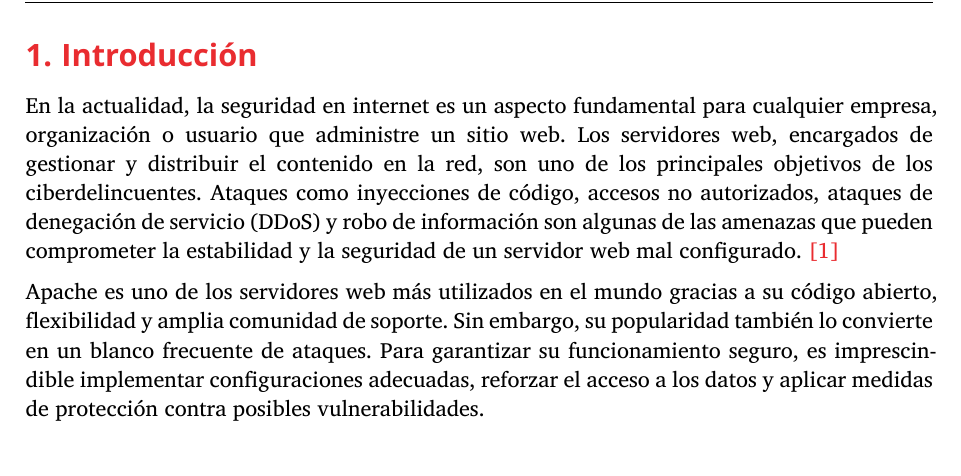
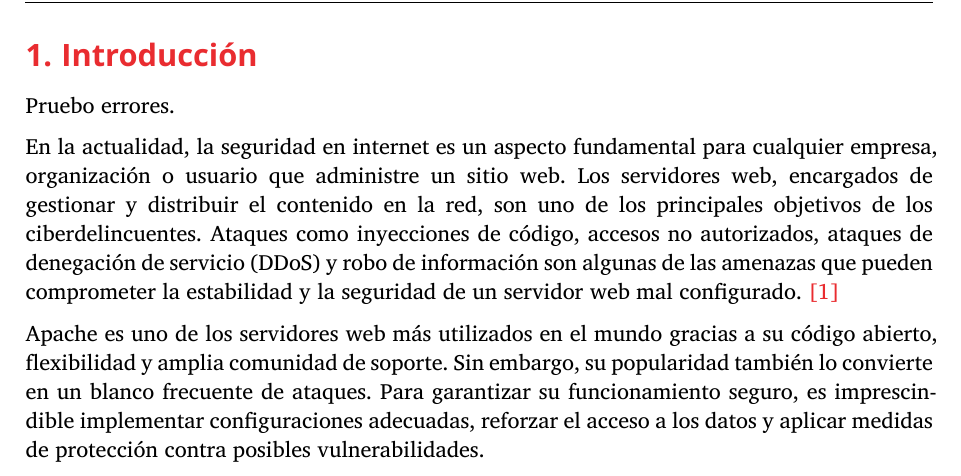
Before and after one commit to pluque01/typst-ci-test, a Typst document (main.typ, which reads Chapters/1. Introduccion.typ): part of page 3 of 14, cut so that both start at the same text. Compiled offline with Typst 0.15; a missing font is replaced by an installed copy or a similar font.

Commit message:
Update 1. Introduccion.typ

```diff
--- a/Chapters/1. Introduccion.typ
+++ b/Chapters/1. Introduccion.typ
@@ -1,4 +1,6 @@
 = Introducción
+
+Pruebo errores.
 
 En la actualidad, la seguridad en internet es un aspecto fundamental para cualquier empresa, organización o usuario que administre un sitio web. Los servidores web, encargados de gestionar y distribuir el contenido en la red, son uno de los principales objetivos de los ciberdelincuentes. Ataques como inyecciones de código, accesos no autorizados, ataques de denegación de servicio (DDoS) y robo de información son algunas de las amenazas que pueden comprometer la estabilidad y la seguridad de un servidor web mal configurado. @cenzic2014
 
```
